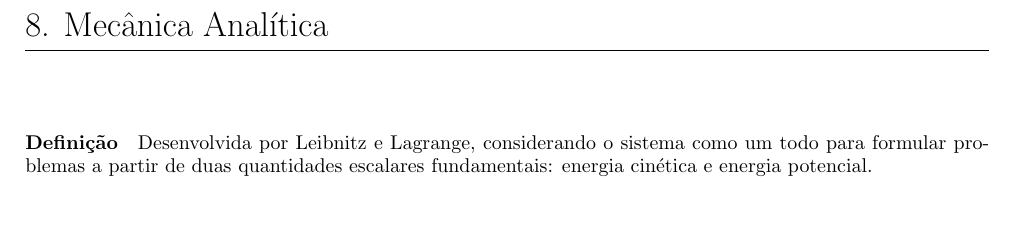
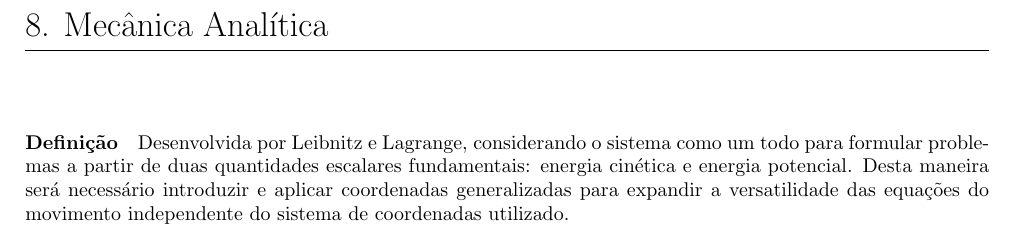
Before and after one commit to tr0fin0/classes_unicamp, a LaTeX document (em404/em404.tex): part of page 34 of 34, cut so that both start at the same text, the shorter picture padded with empty space. Compiled offline with pdfLaTeX.

Commit message:
:construction: add description

```diff
--- a/em404/em404.tex
+++ b/em404/em404.tex
@@ -1863,5 +1863,5 @@
 \newpage
 
     \section{Mecânica Analítica}
-        \paragraph{Definição}Desenvolvida por Leibnitz e Lagrange, considerando o sistema como um todo para formular problemas a partir de duas quantidades escalares fundamentais: energia cinética e energia potencial.
+        \paragraph{Definição}Desenvolvida por Leibnitz e Lagrange, considerando o sistema como um todo para formular problemas a partir de duas quantidades escalares fundamentais: energia cinética e energia potencial. Desta maneira será necessário introduzir e aplicar coordenadas generalizadas para expandir a versatilidade das equações do movimento independente do sistema de coordenadas utilizado.
 \end{document}
```
